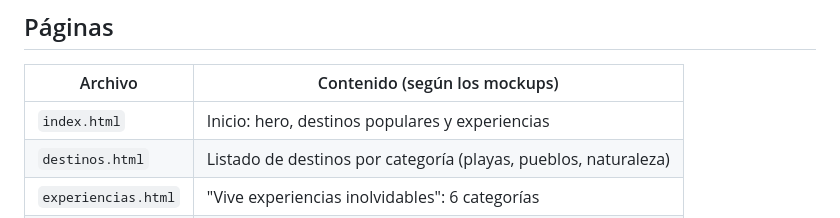
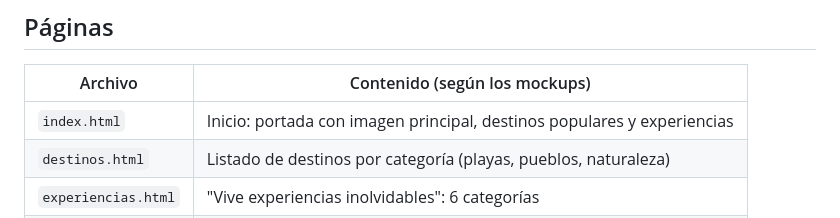
Before and after one commit to ALEXCHAT159/Cordoba360, a Markdown page: README.md, the part around the change. GitHub-like rendering.

Commit message:
Descripción más clara de la página de inicio en el README

```diff
--- a/README.md
+++ b/README.md
@@ -8,7 +8,7 @@ Esta primera entrega cubre la **semántica estructural, la maquetación responsi
 
 | Archivo | Contenido (según los mockups) |
 | --- | --- |
-| `index.html` | Inicio: hero, destinos populares y experiencias |
+| `index.html` | Inicio: portada con imagen principal, destinos populares y experiencias |
 | `destinos.html` | Listado de destinos por categoría (playas, pueblos, naturaleza) |
 | `experiencias.html` | "Vive experiencias inolvidables": 6 categorías |
 | `informacion.html` | Conoce Córdoba: historia, cifras, consejos de viaje |
```
